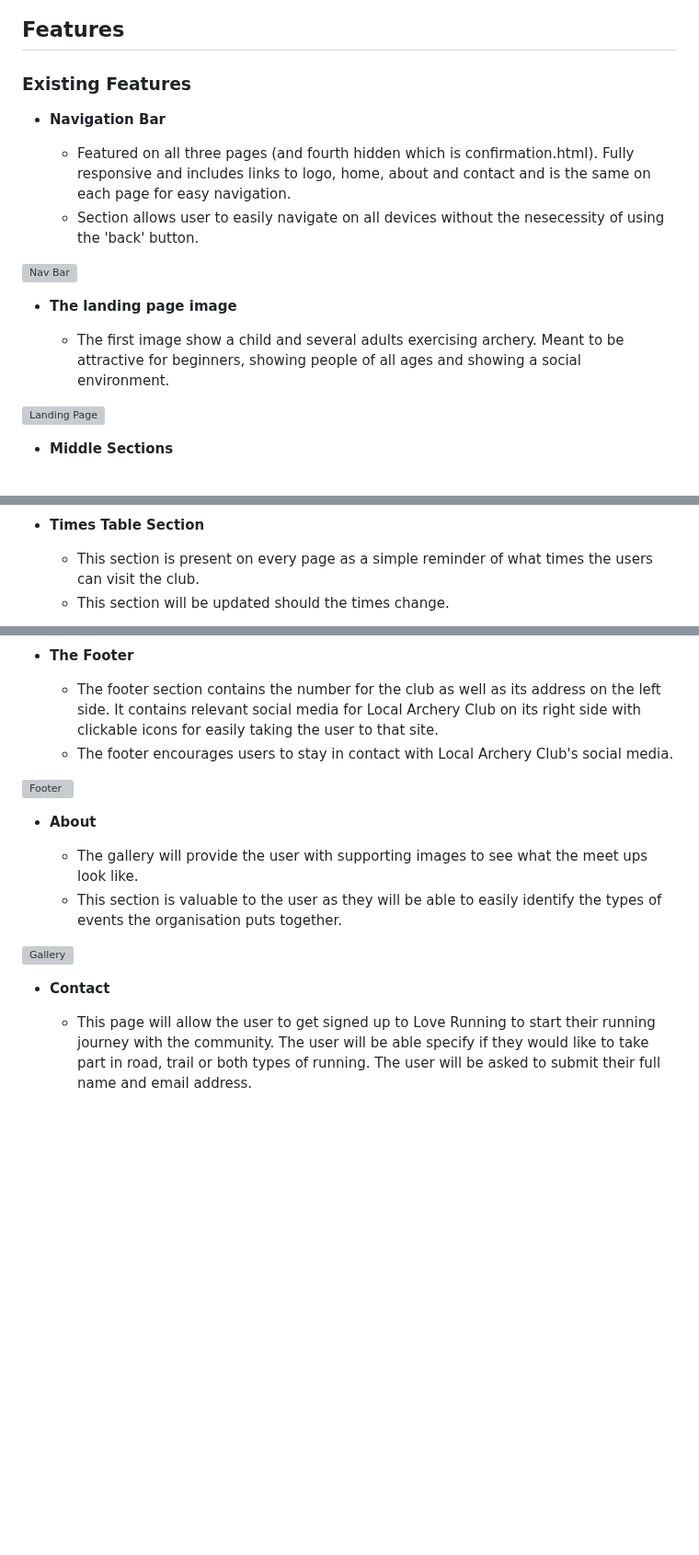
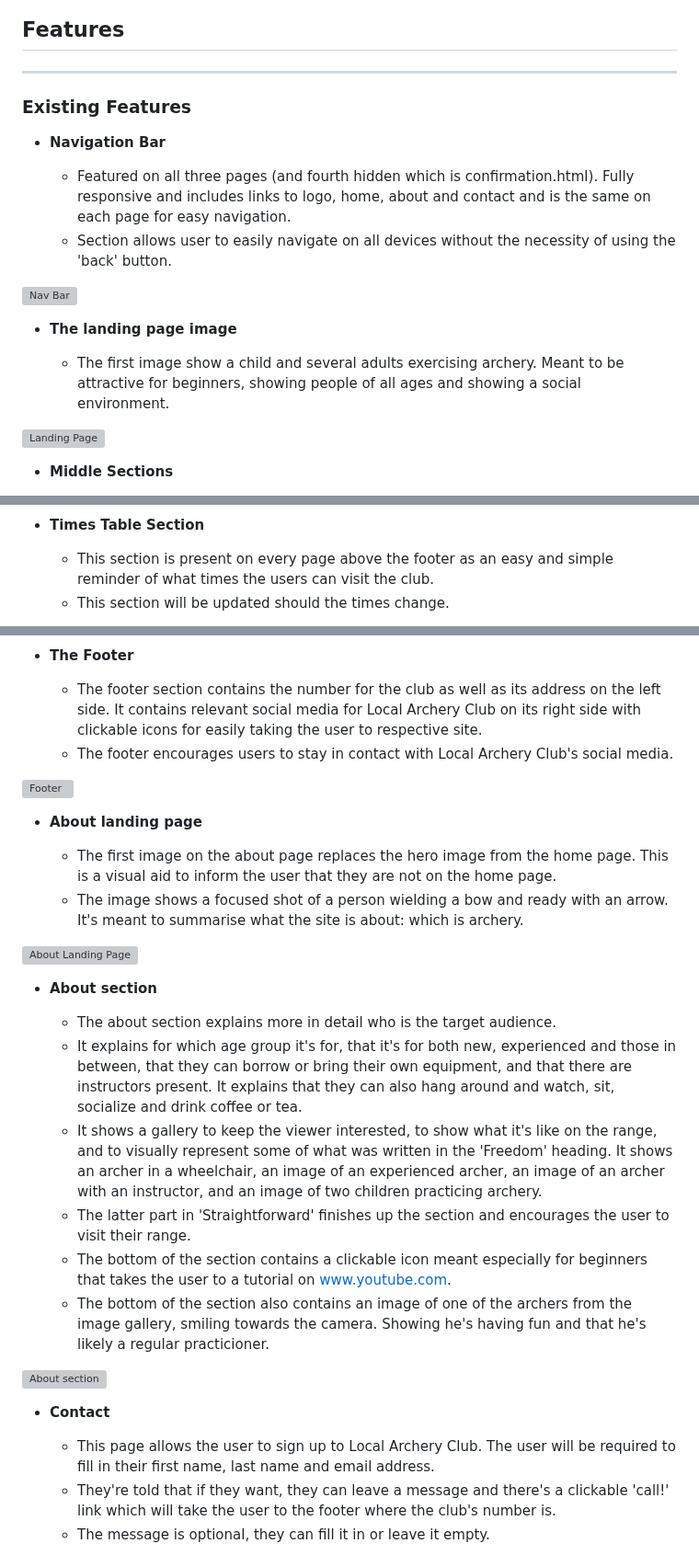
Before and after one commit to Masorr/local-archery-club, a Markdown page: README.md, 3 parts joined by grey strips. Shown at 92% size. GitHub-like rendering; blank space fills up the shorter version; grey boxes are pictures that could not be loaded.

```diff
--- a/README.md
+++ b/README.md
@@ -6,10 +11,12 @@ Local Archery Club is a website for people who love archery, meant for both firs
 
 ## Features
+
+---
 
 ### Existing Features
 
 - **Navigation Bar**
 
   - Featured on all three pages (and fourth hidden which is confirmation.html). Fully responsive and includes links to logo, home, about and contact and is the same on each page for easy navigation.
-  - Section allows user to easily navigate on all devices without the nesecessity of using the 'back' button.
+  - Section allows user to easily navigate on all devices without the necessity of using the 'back' button.
 
@@ -32,6 +39,6 @@ Local Archery Club is a website for people who love archery, meant for both firs
 
 - **Times Table Section**
 
-  - This section is present on every page as a simple reminder of what times the users can visit the club.
+  - This section is present on every page above the footer as an easy and simple reminder of what times the users can visit the club.
   - This section will be updated should the times change.
 
@@ -39,6 +46,6 @@ Local Archery Club is a website for people who love archery, meant for both firs
 
 - **The Footer**
 
-  - The footer section contains the number for the club as well as its address on the left side. It contains relevant social media for Local Archery Club on its right side with clickable icons for easily taking the user to that site.
+  - The footer section contains the number for the club as well as its address on the left side. It contains relevant social media for Local Archery Club on its right side with clickable icons for easily taking the user to respective site.
   - The footer encourages users to stay in contact with Local Archery Club's social media.
 
@@ -46,12 +53,25 @@ Local Archery Club is a website for people who love archery, meant for both firs
 
-- **About**
+- **About landing page**
 
-  - The gallery will provide the user with supporting images to see what the meet ups look like.
-  - This section is valuable to the user as they will be able to easily identify the types of events the organisation puts together.
+  - The first image on the about page replaces the hero image from the home page. This is a visual aid to inform the user that they are not on the home page.
+  - The image shows a focused shot of a person wielding a bow and ready with an arrow. It's meant to summarise what the site is about: which is archery.
 
-![Gallery](https://github.com/lucyrush/readme-template/blob/master/media/love_running_gallery.png)
+![About Landing Page](documentation/about-heroimage.jpg)
+
+- **About section**
+
+  - The about section explains more in detail who is the target audience.
+  - It explains for which age group it's for, that it's for both new, experienced and those in between, that they can borrow or bring their own equipment, and that there are instructors present. It explains that they can also hang around and watch, sit, socialize and drink coffee or tea.
+  - It shows a gallery to keep the viewer interested, to show what it's like on the range, and to visually represent some of what was written in the 'Freedom' heading. It shows an archer in a wheelchair, an image of an experienced archer, an image of an archer with an instructor, and an image of two children practicing archery.
+  - The latter part in 'Straightforward' finishes up the section and encourages the user to visit their range.
+  - The bottom of the section contains a clickable icon meant especially for beginners that takes the user to a tutorial on www.youtube.com.
+  - The bottom of the section also contains an image of one of the archers from the image gallery, smiling towards the camera. Showing he's having fun and that he's likely a regular practicioner.
+
+![About section](documentation/about-section.jpg)
 
 - **Contact**
 
-  - This page will allow the user to get signed up to Love Running to start their running journey with the community. The user will be able specify if they would like to take part in road, trail or both types of running. The user will be asked to submit their full name and email address.
+  - This page allows the user to sign up to Local Archery Club. The user will be required to fill in their first name, last name and email address.
+  - They're told that if they want, they can leave a message and there's a clickable 'call!' link which will take the user to the footer where the club's number is.
+  - The message is optional, they can fill it in or leave it empty.
 
```
Also changed, not shown: other parts of README.md (+61 -24 lines).
